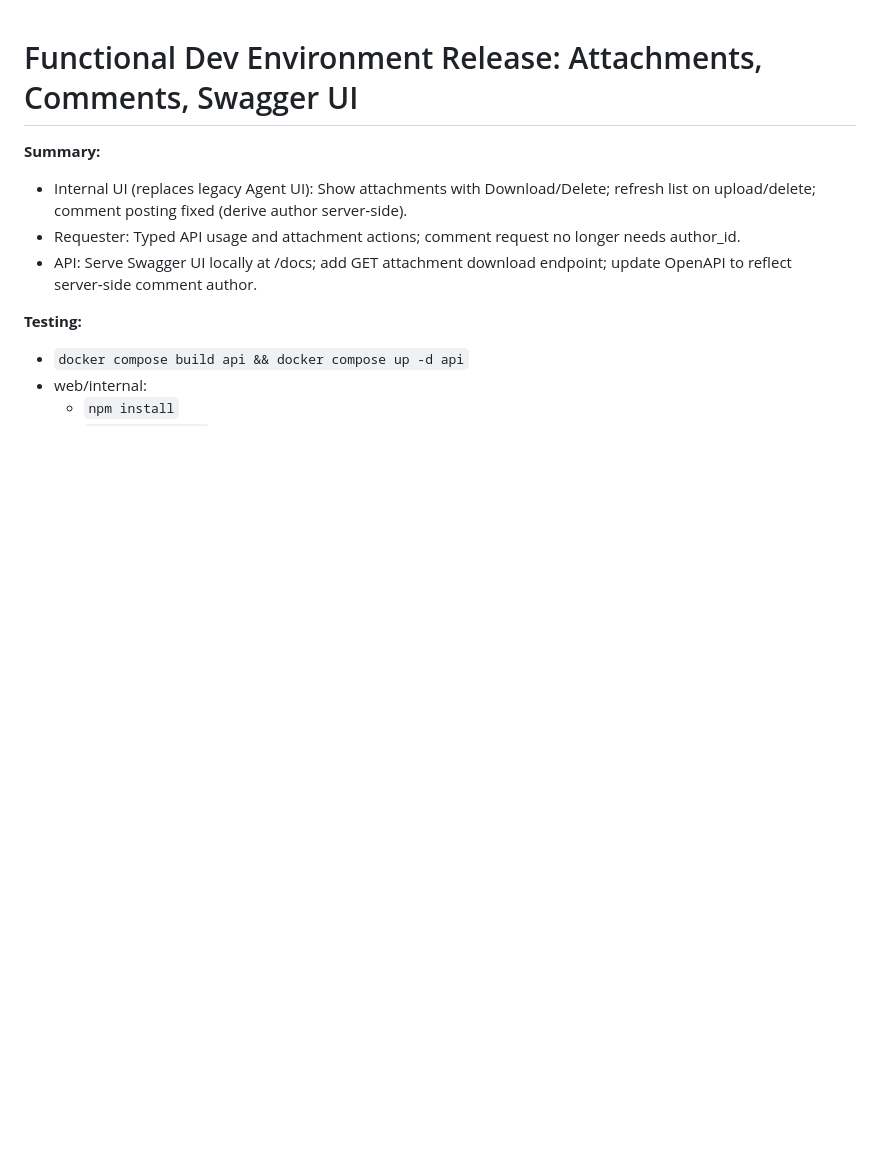
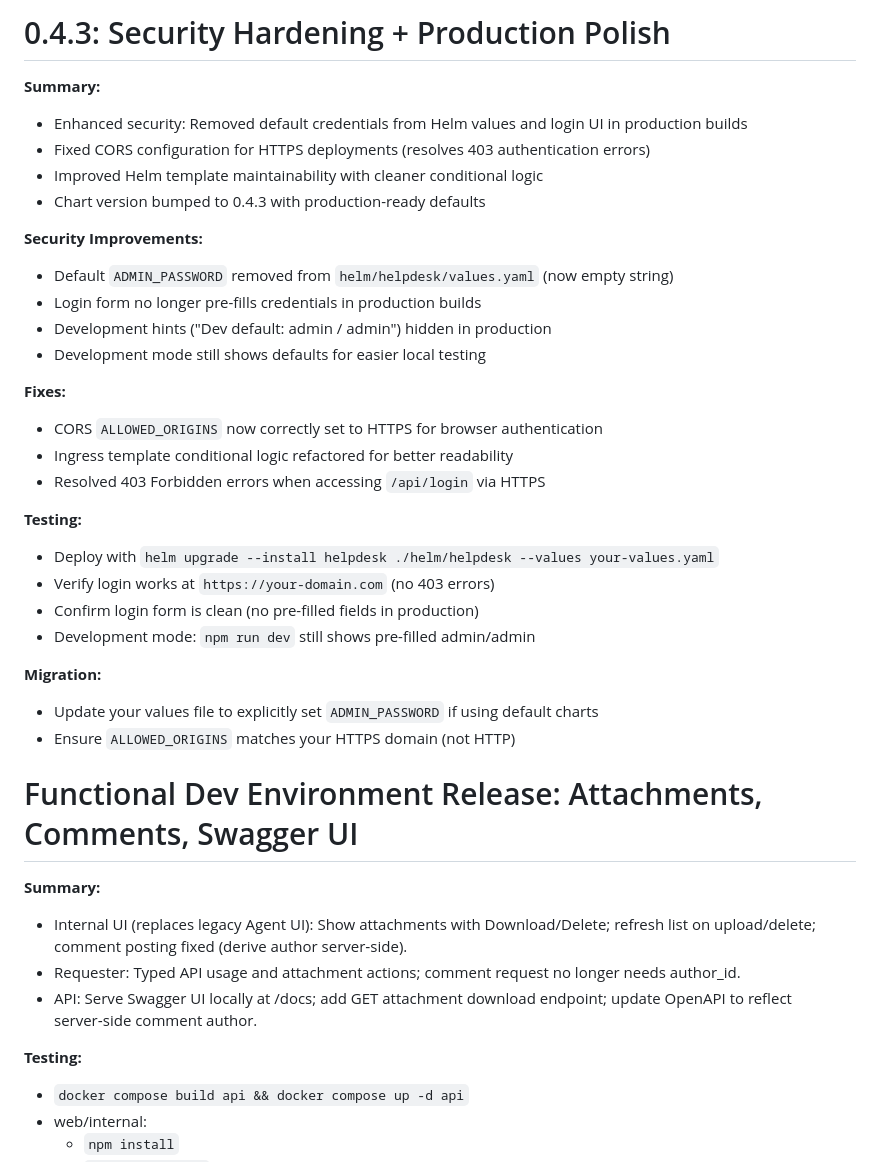
Before and after one commit to mark3748/helpdesk-go, a Markdown page: RELEASE_NOTES.md, the part around the change. Drawn GitHub-style; blank space fills up the shorter version.

Commit message:
docs: update RELEASE_NOTES for v0.4.3 with security improvements and fixes

```diff
--- a/RELEASE_NOTES.md
+++ b/RELEASE_NOTES.md
@@ -1,3 +1,32 @@
+# 0.4.3: Security Hardening + Production Polish
+
+**Summary:**
+- Enhanced security: Removed default credentials from Helm values and login UI in production builds
+- Fixed CORS configuration for HTTPS deployments (resolves 403 authentication errors)
+- Improved Helm template maintainability with cleaner conditional logic
+- Chart version bumped to 0.4.3 with production-ready defaults
+
+**Security Improvements:**
+- Default `ADMIN_PASSWORD` removed from `helm/helpdesk/values.yaml` (now empty string)
+- Login form no longer pre-fills credentials in production builds
+- Development hints ("Dev default: admin / admin") hidden in production
+- Development mode still shows defaults for easier local testing
+
+**Fixes:**
+- CORS `ALLOWED_ORIGINS` now correctly set to HTTPS for browser authentication
+- Ingress template conditional logic refactored for better readability
+- Resolved 403 Forbidden errors when accessing `/api/login` via HTTPS
+
+**Testing:**
+- Deploy with `helm upgrade --install helpdesk ./helm/helpdesk --values your-values.yaml`
+- Verify login works at `https://your-domain.com` (no 403 errors)
+- Confirm login form is clean (no pre-filled fields in production)
+- Development mode: `npm run dev` still shows pre-filled admin/admin
+
+**Migration:**
+- Update your values file to explicitly set `ADMIN_PASSWORD` if using default charts
+- Ensure `ALLOWED_ORIGINS` matches your HTTPS domain (not HTTP)
+
 # Functional Dev Environment Release: Attachments, Comments, Swagger UI
 
 **Summary:**
```
